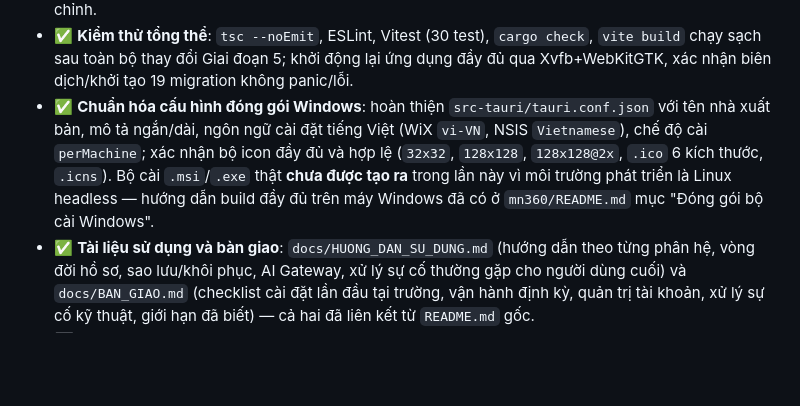
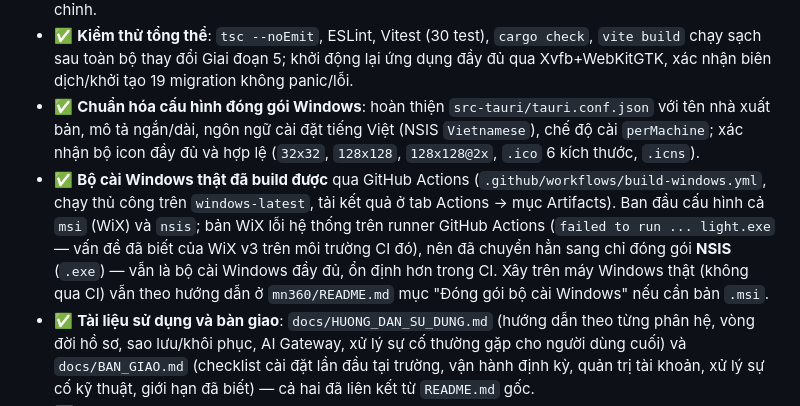
Before and after one commit to nguyenthithuhiensteam/TT51, a Markdown page: docs/ROADMAP.md, the part around the change. Drawn GitHub-style; blank space fills up the shorter version.

```diff
--- a/docs/ROADMAP.md
+++ b/docs/ROADMAP.md
@@ -149,11 +149,16 @@ Chú thích trạng thái: `✅ Hoàn thành` · `🚧 Đang làm` · `⬜ Chưa
   `vite build` chạy sạch sau toàn bộ thay đổi Giai đoạn 5; khởi động lại ứng dụng đầy đủ qua
   Xvfb+WebKitGTK, xác nhận biên dịch/khởi tạo 19 migration không panic/lỗi.
 - ✅ **Chuẩn hóa cấu hình đóng gói Windows**: hoàn thiện `src-tauri/tauri.conf.json` với tên
-  nhà xuất bản, mô tả ngắn/dài, ngôn ngữ cài đặt tiếng Việt (WiX `vi-VN`, NSIS `Vietnamese`),
-  chế độ cài `perMachine`; xác nhận bộ icon đầy đủ và hợp lệ (`32x32`, `128x128`, `128x128@2x`,
-  `.ico` 6 kích thước, `.icns`). Bộ cài `.msi`/`.exe` thật **chưa được tạo ra** trong lần này vì
-  môi trường phát triển là Linux headless — hướng dẫn build đầy đủ trên máy Windows đã có ở
-  `mn360/README.md` mục "Đóng gói bộ cài Windows".
+  nhà xuất bản, mô tả ngắn/dài, ngôn ngữ cài đặt tiếng Việt (NSIS `Vietnamese`), chế độ cài
+  `perMachine`; xác nhận bộ icon đầy đủ và hợp lệ (`32x32`, `128x128`, `128x128@2x`, `.ico`
+  6 kích thước, `.icns`).
+- ✅ **Bộ cài Windows thật đã build được** qua GitHub Actions (`.github/workflows/build-windows.yml`,
+  chạy thủ công trên `windows-latest`, tải kết quả ở tab Actions → mục Artifacts). Ban đầu cấu
+  hình cả `msi` (WiX) và `nsis`; bản WiX lỗi hệ thống trên runner GitHub Actions (`failed to run
+  ... light.exe` — vấn đề đã biết của WiX v3 trên môi trường CI đó), nên đã chuyển hẳn sang chỉ
+  đóng gói **NSIS** (`.exe`) — vẫn là bộ cài Windows đầy đủ, ổn định hơn trong CI. Xây trên máy
+  Windows thật (không qua CI) vẫn theo hướng dẫn ở `mn360/README.md` mục "Đóng gói bộ cài
+  Windows" nếu cần bản `.msi`.
 - ✅ **Tài liệu sử dụng và bàn giao**: `docs/HUONG_DAN_SU_DUNG.md` (hướng dẫn theo từng phân hệ,
   vòng đời hồ sơ, sao lưu/khôi phục, AI Gateway, xử lý sự cố thường gặp cho người dùng cuối) và
   `docs/BAN_GIAO.md` (checklist cài đặt lần đầu tại trường, vận hành định kỳ, quản trị tài
```
Also changed, not shown: docs/ACCEPTANCE_CRITERIA.md (+7 -6 lines).
